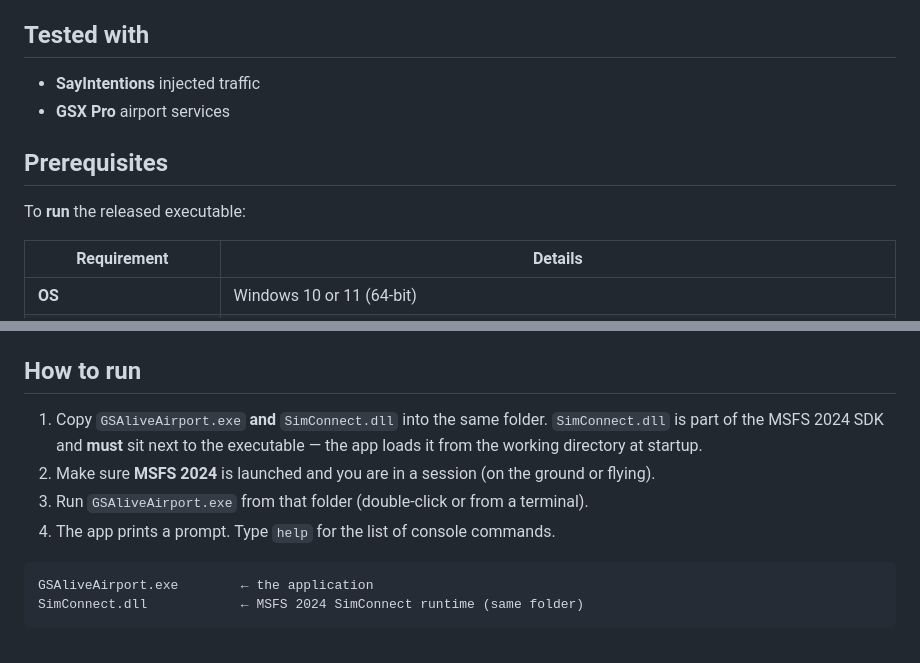
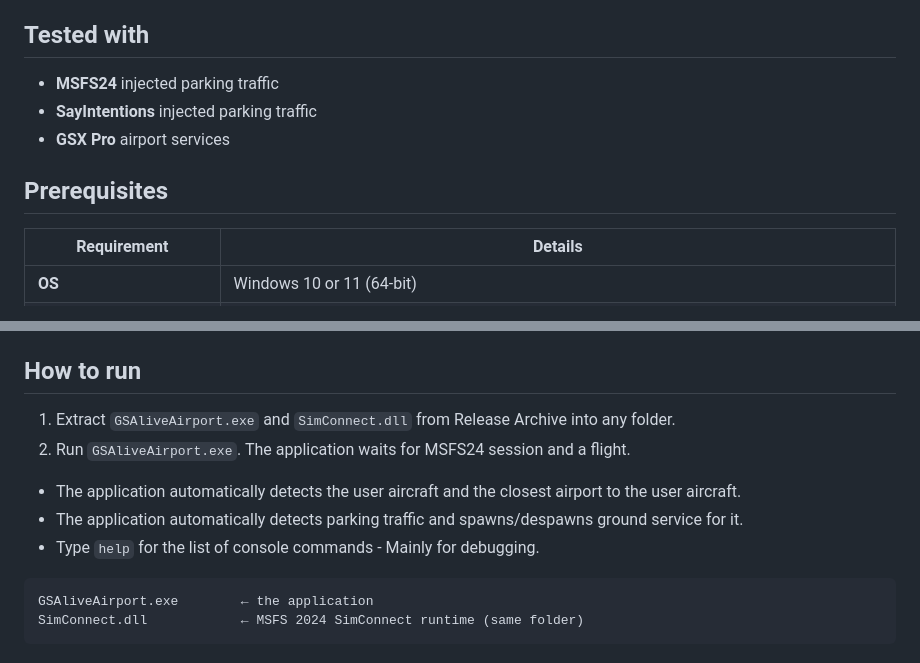
Before and after one commit to AlexanderGrissik/GSAliveAirport, a Markdown page: README.md, 2 parts joined by grey strips. Rendered like a GitHub page.

````diff
--- a/README.md
+++ b/README.md
@@ -17,12 +17,11 @@ The app is a **non-intrusive observer**: it does not control your aircraft, modi
 
 ## Tested with
 
-- **SayIntentions** injected traffic
+- **MSFS24** injected parking traffic
+- **SayIntentions** injected parking traffic
 - **GSX Pro** airport services
 
 ## Prerequisites
-
-To **run** the released executable:
 
 | Requirement | Details |
 |---|---|
@@ -34,11 +33,12 @@ To **run** the released executable:
 
 ## How to run
 
-1. Copy `GSAliveAirport.exe` **and** `SimConnect.dll` into the same folder.
-   `SimConnect.dll` is part of the MSFS 2024 SDK and **must** sit next to the executable — the app loads it from the working directory at startup.
-2. Make sure **MSFS 2024** is launched and you are in a session (on the ground or flying).
-3. Run `GSAliveAirport.exe` from that folder (double-click or from a terminal).
-4. The app prints a prompt. Type `help` for the list of console commands.
+1. Extract `GSAliveAirport.exe` and `SimConnect.dll` from Release Archive into any folder.
+2. Run `GSAliveAirport.exe`. The application waits for MSFS24 session and a flight.
+
+- The application automatically detects the user aircraft and the closest airport to the user aircraft.
+- The application automatically detects parking traffic and spawns/despawns ground service for it.
+- Type `help` for the list of console commands - Mainly for debugging.
 
 ```
 GSAliveAirport.exe        ← the application
````
